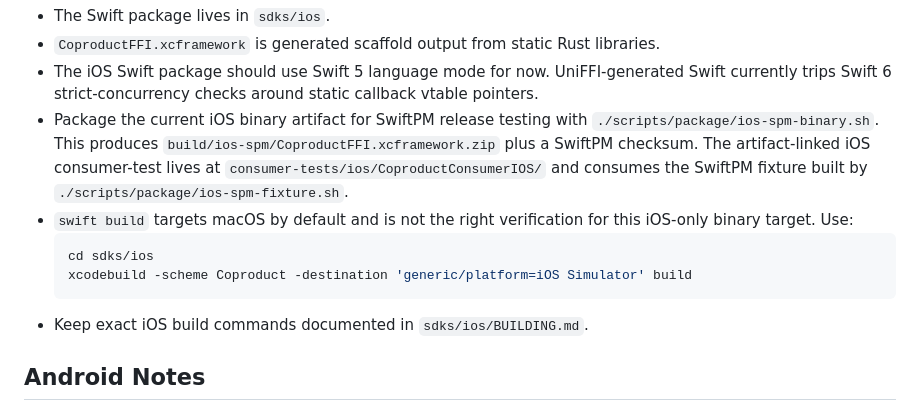
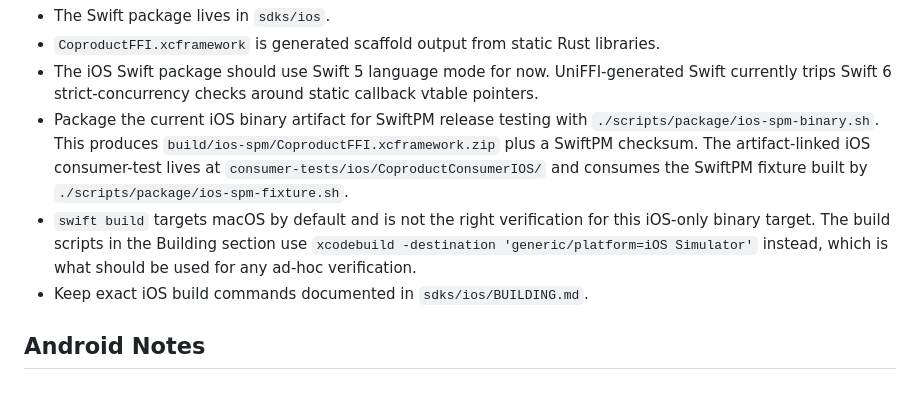
Before and after one commit to coproducthq/coproduct-client-sdks, a Markdown page: AGENTS.md, the part around one of its changes. Drawn GitHub-style.

````diff
--- a/AGENTS.md
+++ b/AGENTS.md
@@ -128,11 +145,7 @@ Android toolchain. cargokit upstream calls `project.exec()`, removed in Gradle 9
 - `CoproductFFI.xcframework` is generated scaffold output from static Rust libraries.
 - The iOS Swift package should use Swift 5 language mode for now. UniFFI-generated Swift currently trips Swift 6 strict-concurrency checks around static callback vtable pointers.
 - Package the current iOS binary artifact for SwiftPM release testing with `./scripts/package/ios-spm-binary.sh`. This produces `build/ios-spm/CoproductFFI.xcframework.zip` plus a SwiftPM checksum. The artifact-linked iOS consumer-test lives at `consumer-tests/ios/CoproductConsumerIOS/` and consumes the SwiftPM fixture built by `./scripts/package/ios-spm-fixture.sh`.
-- `swift build` targets macOS by default and is not the right verification for this iOS-only binary target. Use:
-  ```bash
-  cd sdks/ios
-  xcodebuild -scheme Coproduct -destination 'generic/platform=iOS Simulator' build
-  ```
+- `swift build` targets macOS by default and is not the right verification for this iOS-only binary target. The build scripts in the Building section use `xcodebuild -destination 'generic/platform=iOS Simulator'` instead, which is what should be used for any ad-hoc verification.
 - Keep exact iOS build commands documented in `sdks/ios/BUILDING.md`.
 
 ## Android Notes
````
Also changed, not shown: other parts of AGENTS.md (+21 -12 lines).
